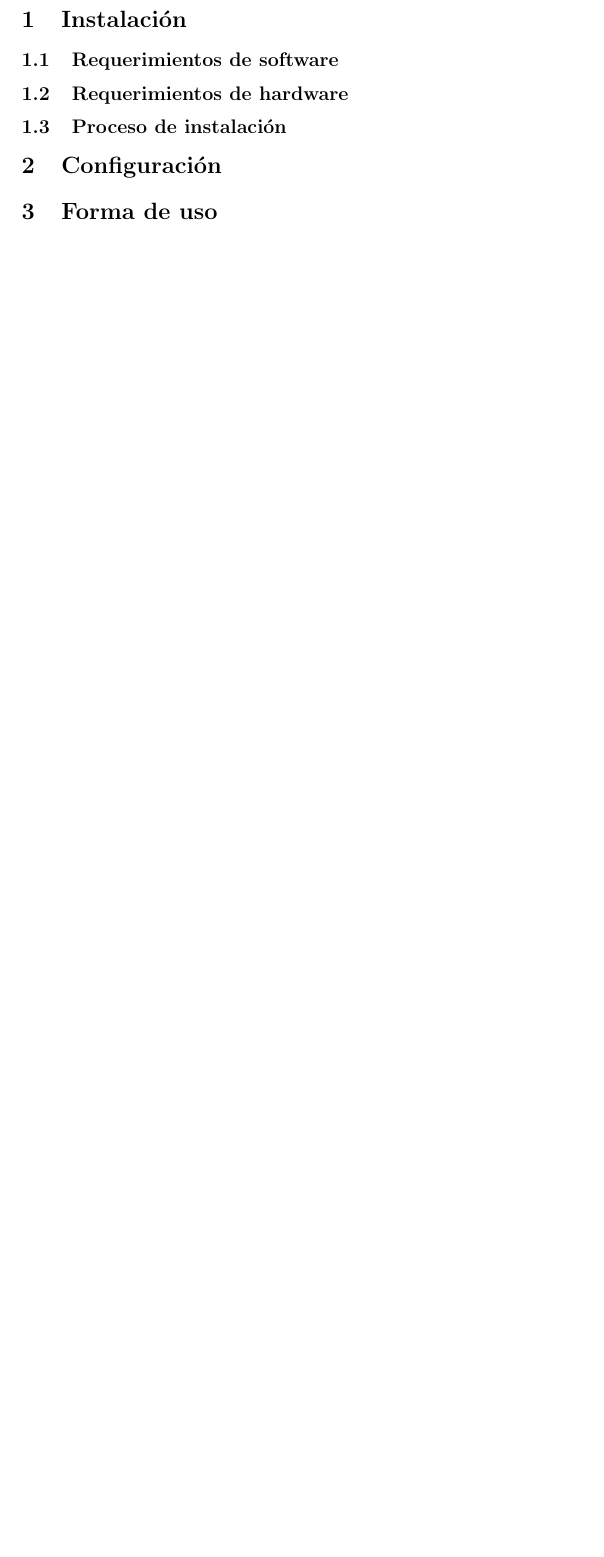
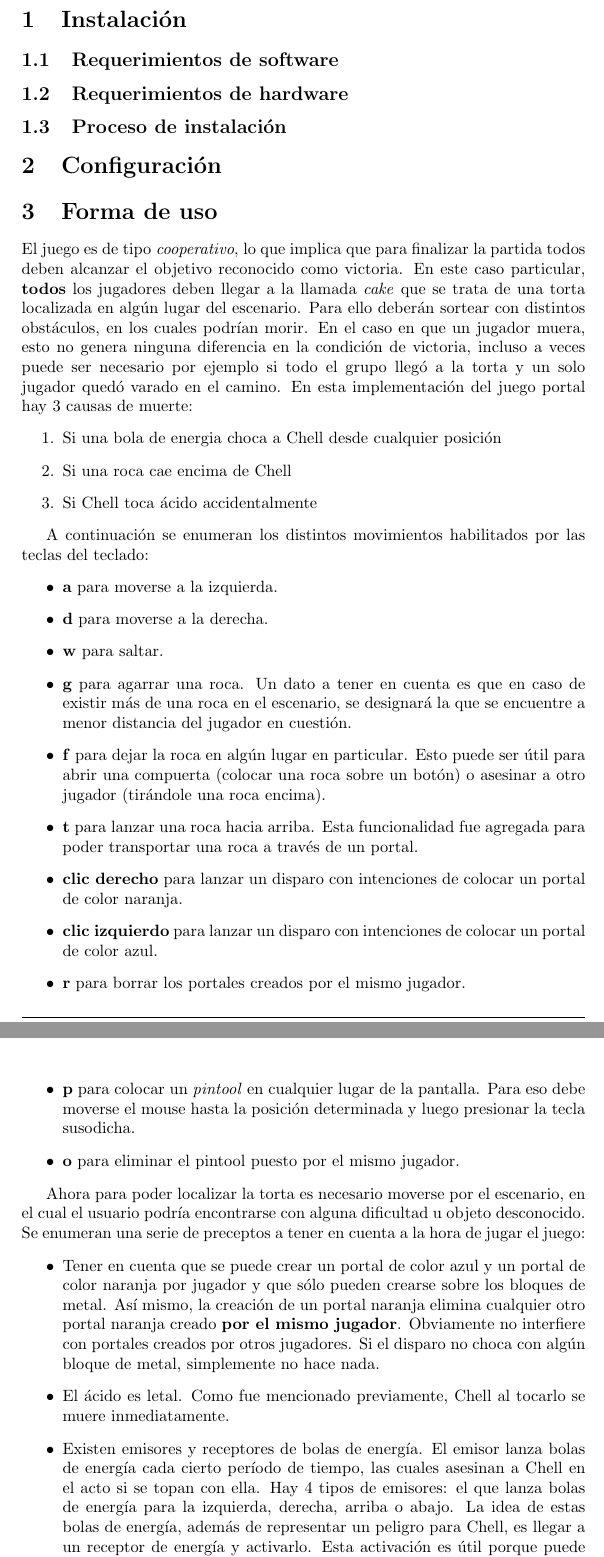
Before and after one commit to ndvazquez/TDP1-Portal, a LaTeX document (inform/user-manual.tex): part of page 2 of 2 before the commit and two parts of pages 2 and 3 of 4 after it, the two joined at a grey line, cut so that both start at the same text, the shorter picture padded with empty space. Compiled offline with pdfLaTeX.

Commit message:
Advance in user manual

```diff
--- a/inform/user-manual.tex
+++ b/inform/user-manual.tex
@@ -67,3 +67,32 @@
 \section{Configuración}
 
 \section{Forma de uso}
+El juego es de tipo \textit{cooperativo}, lo que implica que para finalizar la partida todos deben alcanzar el objetivo reconocido como victoria. En este caso particular, \textbf{todos} los jugadores deben llegar a la llamada \textit{cake} que se trata de una torta localizada en algún lugar del escenario. Para ello deberán sortear con distintos obstáculos, en los cuales podrían morir. En el caso en que un jugador muera, esto no genera ninguna diferencia en la condición de victoria, incluso a veces puede ser necesario por ejemplo si todo el grupo llegó a la torta y un solo jugador quedó varado en el camino. En esta implementación del juego portal hay 3 causas de muerte:
+\begin{enumerate}
+	\item Si una bola de energia choca a Chell desde cualquier posición
+	\item Si una roca cae encima de Chell
+	\item Si Chell toca ácido accidentalmente
+\end{enumerate}
+
+A continuación se enumeran los distintos movimientos habilitados por las teclas del teclado:
+\begin{itemize}
+	\item \textbf{a} para moverse a la izquierda.
+	\item \textbf{d} para moverse a la derecha.
+	\item \textbf{w} para saltar.
+	\item \textbf{g} para agarrar una roca. Un dato a tener en cuenta es que en caso de existir más de una roca en el escenario, se designará la que se encuentre a menor distancia del jugador en cuestión.
+	\item \textbf{f} para dejar la roca en algún lugar en particular. Esto puede ser útil para abrir una compuerta (colocar una roca sobre un botón) o asesinar a otro jugador (tirándole una roca encima).
+	\item \textbf{t} para lanzar una roca hacia arriba. Esta funcionalidad fue agregada para poder transportar una roca a través de un portal.
+	\item \textbf{clic derecho} para lanzar un disparo con intenciones de colocar un portal de color naranja.
+	\item \textbf{clic izquierdo} para lanzar un disparo con intenciones de colocar un portal de color azul.
+	\item \textbf{r} para borrar los portales creados por el mismo jugador.
+	\item \textbf{p} para colocar un \textit{pintool} en cualquier lugar de la pantalla. Para eso debe moverse el mouse hasta la posición determinada y luego presionar la tecla susodicha.
+	\item \textbf{o} para eliminar el pintool puesto por el mismo jugador.
+\end{itemize}
+
+Ahora para poder localizar la torta es necesario moverse por el escenario, en el cual el usuario podría encontrarse con alguna dificultad u objeto desconocido. Se enumeran una serie de preceptos a tener en cuenta a la hora de jugar el juego:
+\begin{itemize}
+	\item Tener en cuenta que se puede crear un portal de color azul y un portal de color naranja por jugador y que sólo pueden crearse sobre los bloques de metal. Así mismo, la creación de un portal naranja elimina cualquier otro portal naranja creado \textbf{por el mismo jugador}. Obviamente no interfiere con portales creados por otros jugadores. Si el disparo no choca con algún bloque de metal, simplemente no hace nada.
+
+	\item El ácido es letal. Como fue mencionado previamente, Chell al tocarlo se muere inmediatamente.
+
+	\item Existen emisores y receptores de bolas de energía. El emisor lanza bolas de energía cada cierto período de tiempo, las cuales asesinan a Chell en el acto si se topan con ella. Hay 4 tipos de emisores: el que lanza bolas de energía para la izquierda, derecha, arriba o abajo. La idea de estas bolas de energía, además de representar un peligro para Chell, es llegar a un receptor de energía y activarlo. Esta activación es útil porque puede llegar a ser requerida para abrir una puerta cerrada del escenario. Por último existen nuevamente los mismos tipos de receptores de energía.
```
Also changed, not shown: inform/fiuba.jpeg (added), inform/user-manual.pdf, inform/user-manual.tex (19 more changed lines).
